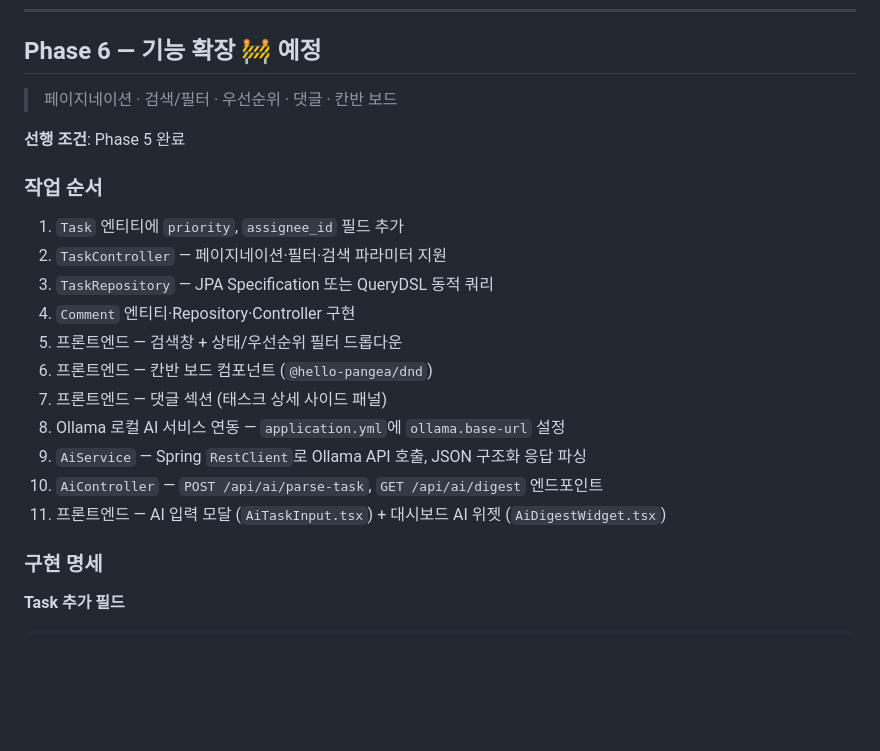
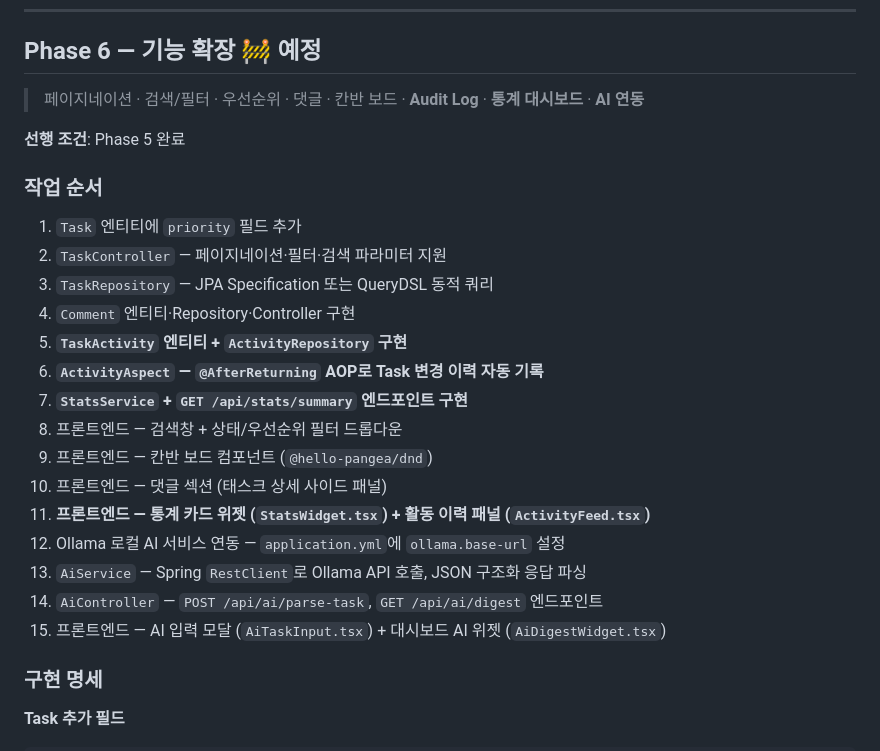
Before and after one commit to iee129/taskhive, a Markdown page: docs/01-project/roadmap.md, the part around one of its changes. Rendered like a GitHub page; blank space fills up the shorter version.

```diff
--- a/docs/01-project/roadmap.md
+++ b/docs/01-project/roadmap.md
@@ -172,23 +172,27 @@ ALTER TABLE tasks
 
 ## Phase 6 — 기능 확장 🚧 예정
 
-> 페이지네이션 · 검색/필터 · 우선순위 · 댓글 · 칸반 보드
+> 페이지네이션 · 검색/필터 · 우선순위 · 댓글 · 칸반 보드 · **Audit Log** · **통계 대시보드** · **AI 연동**
 
 **선행 조건**: Phase 5 완료
 
 ### 작업 순서
 
-1. `Task` 엔티티에 `priority`, `assignee_id` 필드 추가
+1. `Task` 엔티티에 `priority` 필드 추가
 2. `TaskController` — 페이지네이션·필터·검색 파라미터 지원
 3. `TaskRepository` — JPA Specification 또는 QueryDSL 동적 쿼리
 4. `Comment` 엔티티·Repository·Controller 구현
-5. 프론트엔드 — 검색창 + 상태/우선순위 필터 드롭다운
-6. 프론트엔드 — 칸반 보드 컴포넌트 (`@hello-pangea/dnd`)
-7. 프론트엔드 — 댓글 섹션 (태스크 상세 사이드 패널)
-8. Ollama 로컬 AI 서비스 연동 — `application.yml`에 `ollama.base-url` 설정
-9. `AiService` — Spring `RestClient`로 Ollama API 호출, JSON 구조화 응답 파싱
-10. `AiController` — `POST /api/ai/parse-task`, `GET /api/ai/digest` 엔드포인트
-11. 프론트엔드 — AI 입력 모달 (`AiTaskInput.tsx`) + 대시보드 AI 위젯 (`AiDigestWidget.tsx`)
+5. **`TaskActivity` 엔티티 + `ActivityRepository` 구현**
+6. **`ActivityAspect` — `@AfterReturning` AOP로 Task 변경 이력 자동 기록**
+7. **`StatsService` + `GET /api/stats/summary` 엔드포인트 구현**
+8. 프론트엔드 — 검색창 + 상태/우선순위 필터 드롭다운
+9. 프론트엔드 — 칸반 보드 컴포넌트 (`@hello-pangea/dnd`)
+10. 프론트엔드 — 댓글 섹션 (태스크 상세 사이드 패널)
+11. **프론트엔드 — 통계 카드 위젯 (`StatsWidget.tsx`) + 활동 이력 패널 (`ActivityFeed.tsx`)**
+12. Ollama 로컬 AI 서비스 연동 — `application.yml`에 `ollama.base-url` 설정
+13. `AiService` — Spring `RestClient`로 Ollama API 호출, JSON 구조화 응답 파싱
+14. `AiController` — `POST /api/ai/parse-task`, `GET /api/ai/digest` 엔드포인트
+15. 프론트엔드 — AI 입력 모달 (`AiTaskInput.tsx`) + 대시보드 AI 위젯 (`AiDigestWidget.tsx`)
 
 ### 구현 명세
 
```
Also changed, not shown: other parts of docs/01-project/roadmap.md (+102 -0 lines), docs/01-project/changelog.md (+2 -1 lines).
